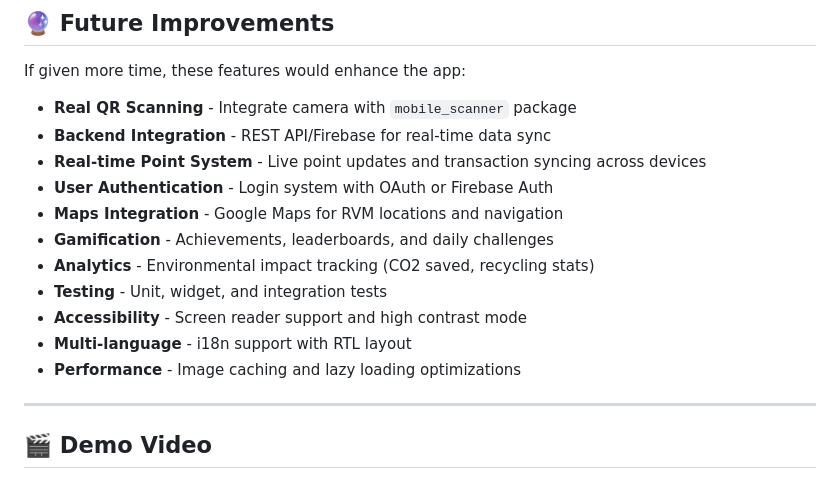
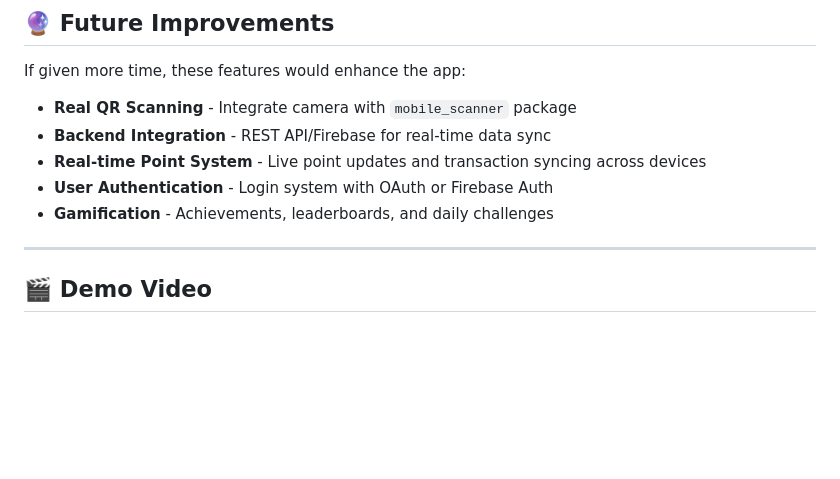
Before and after one commit to zyaddmostafa/drop_me_ass, a Markdown page: README.md, the part around the change. GitHub-like rendering; blank space fills up the shorter version.

Commit message:
Update README to remove deprecated features
Removed features that are no longer relevant or planned for the project from the README.

```diff
--- a/README.md
+++ b/README.md
@@ -124,13 +124,7 @@ If given more time, these features would enhance the app:
 - **Backend Integration** - REST API/Firebase for real-time data sync
 - **Real-time Point System** - Live point updates and transaction syncing across devices
 - **User Authentication** - Login system with OAuth or Firebase Auth
-- **Maps Integration** - Google Maps for RVM locations and navigation
 - **Gamification** - Achievements, leaderboards, and daily challenges
-- **Analytics** - Environmental impact tracking (CO2 saved, recycling stats)
-- **Testing** - Unit, widget, and integration tests
-- **Accessibility** - Screen reader support and high contrast mode
-- **Multi-language** - i18n support with RTL layout
-- **Performance** - Image caching and lazy loading optimizations
 
 ---
 
```
